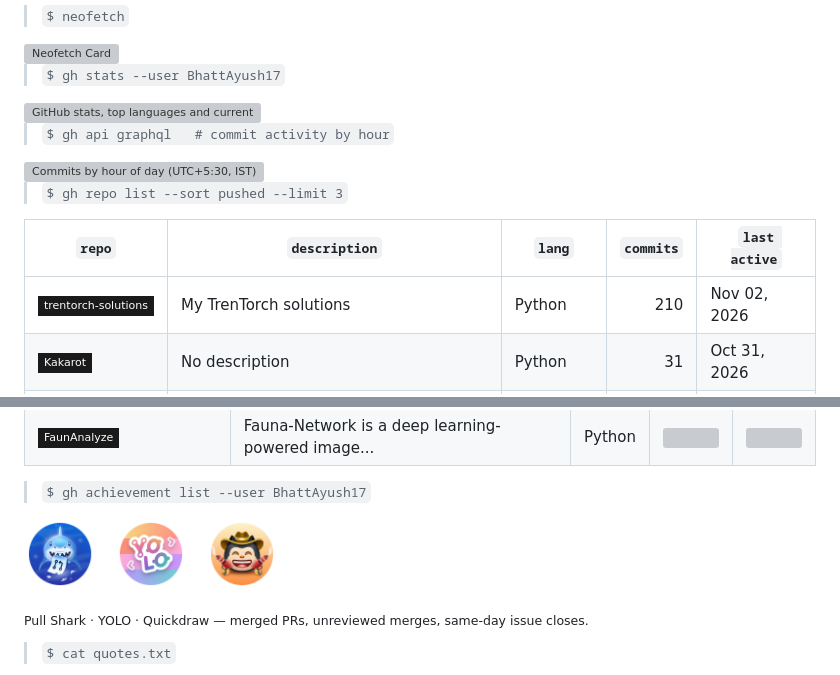
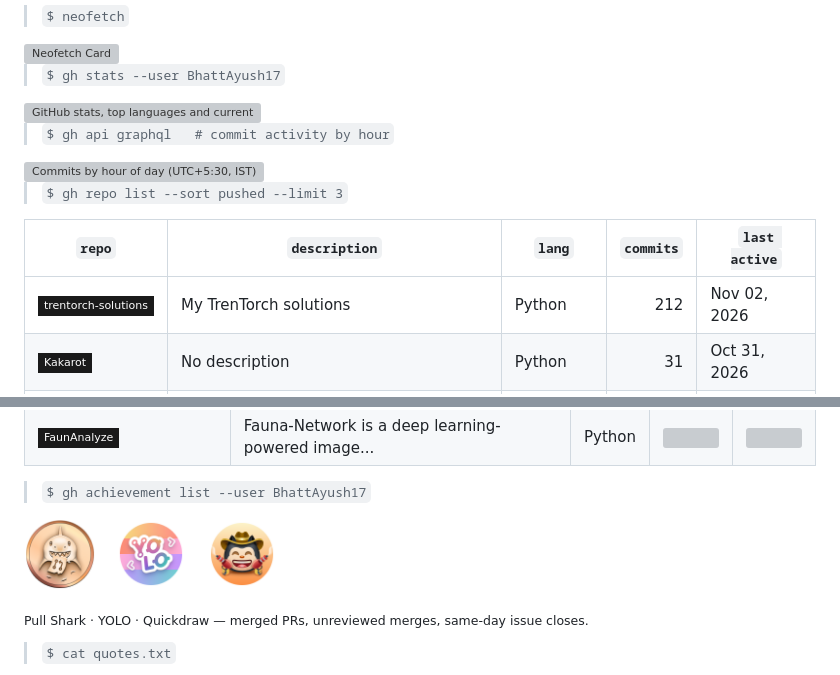
Before and after one commit to BhattAyush17/BhattAyush17, a Markdown page: README.md, 2 parts joined by grey strips. Drawn GitHub-style; pictures changed too: assets/badges/achievement_pull_shark.png; folded sections open; badges without logos; grey boxes are pictures that could not be loaded.

Commit message:
chore: sync README with live GitHub state

```diff
--- a/README.md
+++ b/README.md
@@ -67,7 +67,7 @@
 <!-- START_SECTION:recent_repos -->
 | `repo` | `description` | `lang` | `commits` | `last active` |
 |--------|---------------|--------|--------:|---------------|
-| [![trentorch-solutions](https://img.shields.io/badge/trentorch--solutions-1a1a1a?style=flat-square&logo=github&logoColor=white)](https://github.com/BhattAyush17/trentorch-solutions) | My TrenTorch solutions | Python | 210 | Nov 02, 2026 |
+| [![trentorch-solutions](https://img.shields.io/badge/trentorch--solutions-1a1a1a?style=flat-square&logo=github&logoColor=white)](https://github.com/BhattAyush17/trentorch-solutions) | My TrenTorch solutions | Python | 212 | Nov 02, 2026 |
 | [![Kakarot](https://img.shields.io/badge/Kakarot-1a1a1a?style=flat-square&logo=github&logoColor=white)](https://github.com/BhattAyush17/Kakarot) | No description | Python | 31 | Oct 31, 2026 |
 | [![AURA_CHAT](https://img.shields.io/badge/AURA__CHAT-1a1a1a?style=flat-square&logo=github&logoColor=white)](https://github.com/BhattAyush17/AURA_CHAT) | conversations that feel alive, Built to underst... | TypeScript | 155 | Oct 15, 2026 |
 <!-- END_SECTION:recent_repos -->
@@ -90,7 +90,7 @@
 > `$ gh achievement list --user BhattAyush17`
 
 <!-- START_SECTION:achievements -->
-<img src="assets/badges/achievement_pull_shark.png?v=d922b35c3d7c" width="72px" alt="Pull Shark" title="Pull Shark" /> &nbsp;&nbsp; <img src="assets/badges/achievement_yolo.png?v=6071a9aa07b5" width="72px" alt="YOLO" title="YOLO" /> &nbsp;&nbsp; <img src="assets/badges/achievement_quickdraw.png?v=0ab6ca4e9cde" width="72px" alt="Quickdraw" title="Quickdraw" />
+<img src="assets/badges/achievement_pull_shark.png?v=25e37d13fa49" width="72px" alt="Pull Shark" title="Pull Shark" /> &nbsp;&nbsp; <img src="assets/badges/achievement_yolo.png?v=6071a9aa07b5" width="72px" alt="YOLO" title="YOLO" /> &nbsp;&nbsp; <img src="assets/badges/achievement_quickdraw.png?v=0ab6ca4e9cde" width="72px" alt="Quickdraw" title="Quickdraw" />
 
 <sub>Pull Shark · YOLO · Quickdraw — merged PRs, unreviewed merges, same-day issue closes.</sub>
 <!-- END_SECTION:achievements -->
```
Also changed, not shown: other parts of README.md (+3 -3 lines), 7 other files.
